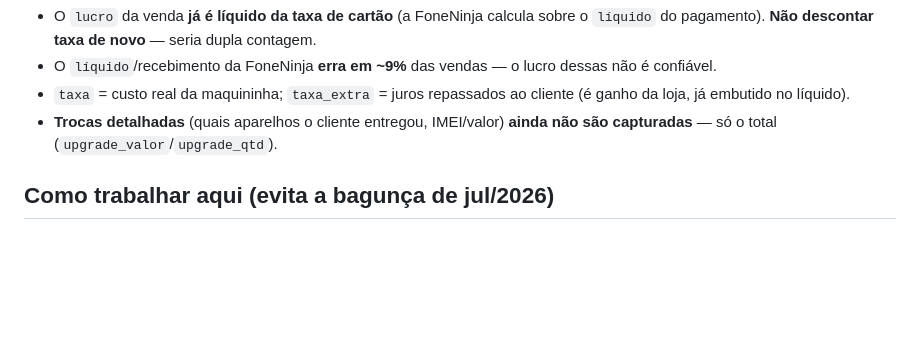
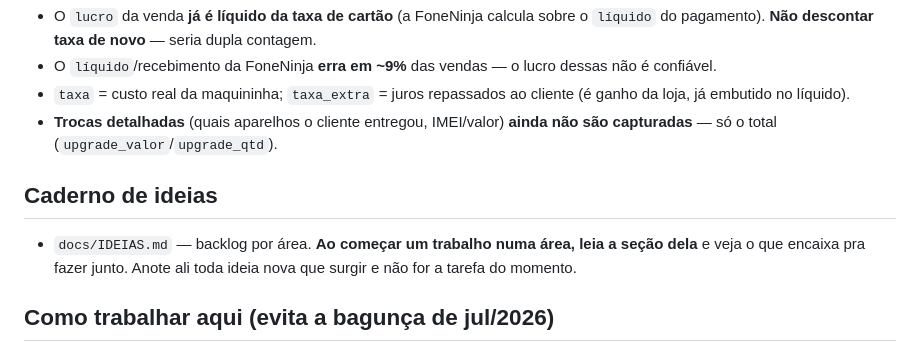
Before and after one commit to brenostap/gestaocart, a Markdown page: CLAUDE.md, the part around the change. Rendered like a GitHub page; blank space fills up the shorter version.

Commit message:
docs: caderno de ideias (docs/IDEIAS.md) + link no CLAUDE.md
Co-Authored-By: Claude Opus 4.8 <noreply@anthropic.com>

```diff
--- a/CLAUDE.md
+++ b/CLAUDE.md
@@ -52,6 +52,9 @@ Telas: Vendas, Estoque, Tabela de preços, Equipe/Folha, Custos, Dashboard, Movi
 - `taxa` = custo real da maquininha; `taxa_extra` = juros repassados ao cliente (é ganho da loja, já embutido no líquido).
 - **Trocas detalhadas** (quais aparelhos o cliente entregou, IMEI/valor) **ainda não são capturadas** — só o total (`upgrade_valor`/`upgrade_qtd`).
 
+## Caderno de ideias
+- `docs/IDEIAS.md` — backlog por área. **Ao começar um trabalho numa área, leia a seção dela** e veja o que encaixa pra fazer junto. Anote ali toda ideia nova que surgir e não for a tarefa do momento.
+
 ## Como trabalhar aqui (evita a bagunça de jul/2026)
 - **Um trabalho por conversa**; conversa nova quando o trabalho fecha (mantém o Claude afiado).
 - **Nunca duas sessões editando código ao mesmo tempo** — foi o que causou colisões e git embolado.
```
Also changed, not shown: docs/IDEIAS.md (added, +35 -0 lines).
